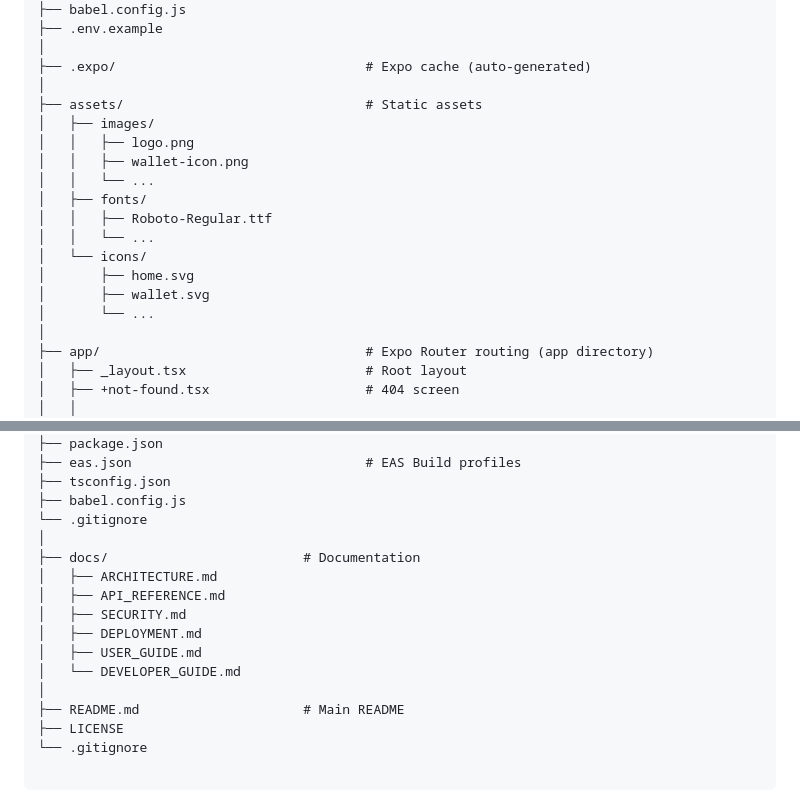
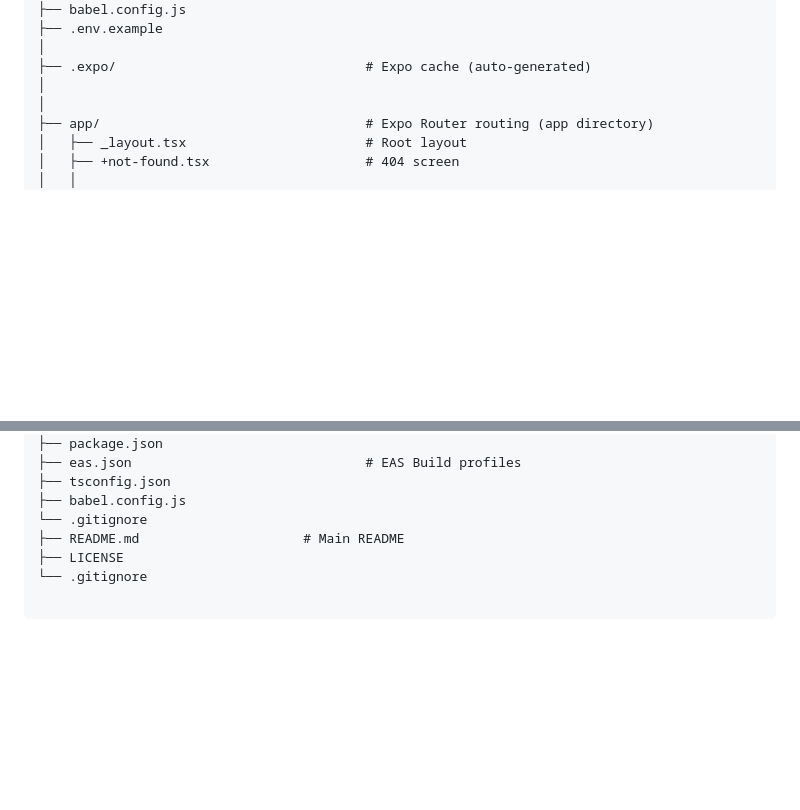
Before and after one commit to Teewa56/parachain, a Markdown page: README.md, 2 parts joined by grey strips. Rendered like a GitHub page; blank space fills up the shorter version.

Commit message:
Clean up README by removing asset and docs sections
Removed references to static assets and documentation sections from the README.

```diff
--- a/README.md
+++ b/README.md
@@ -797,18 +797,6 @@ identity-parachain/
 │
 ├── .expo/                                # Expo cache (auto-generated)
 │
-├── assets/                               # Static assets
-│   ├── images/
-│   │   ├── logo.png
-│   │   ├── wallet-icon.png
-│   │   └── ...
-│   ├── fonts/
-│   │   ├── Roboto-Regular.ttf
-│   │   └── ...
-│   └── icons/
-│       ├── home.svg
-│       ├── wallet.svg
-│       └── ...
 │
 ├── app/                                  # Expo Router routing (app directory)
 │   ├── _layout.tsx                       # Root layout
@@ -1047,15 +1035,6 @@ identity-parachain/
 ├── tsconfig.json
 ├── babel.config.js
 └── .gitignore
-│
-├── docs/                         # Documentation
-│   ├── ARCHITECTURE.md
-│   ├── API_REFERENCE.md
-│   ├── SECURITY.md
-│   ├── DEPLOYMENT.md
-│   ├── USER_GUIDE.md
-│   └── DEVELOPER_GUIDE.md
-│
 ├── README.md                     # Main README
 ├── LICENSE
 └── .gitignore
```
